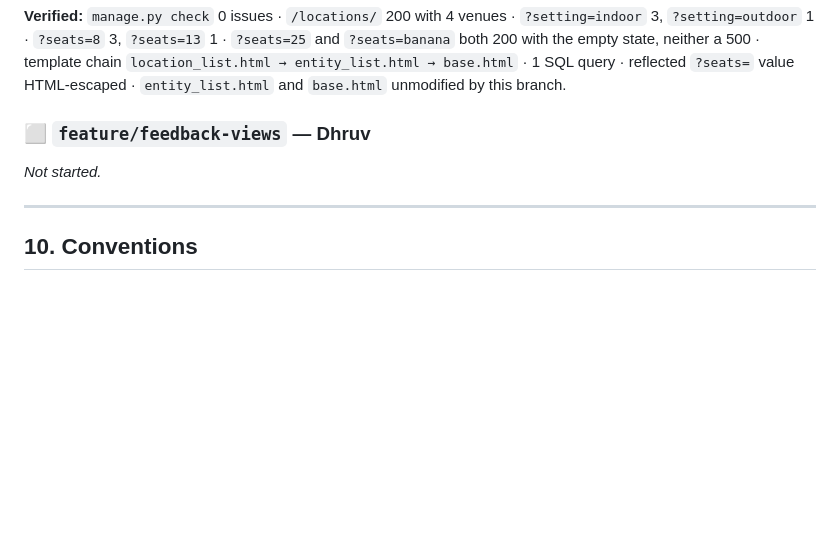
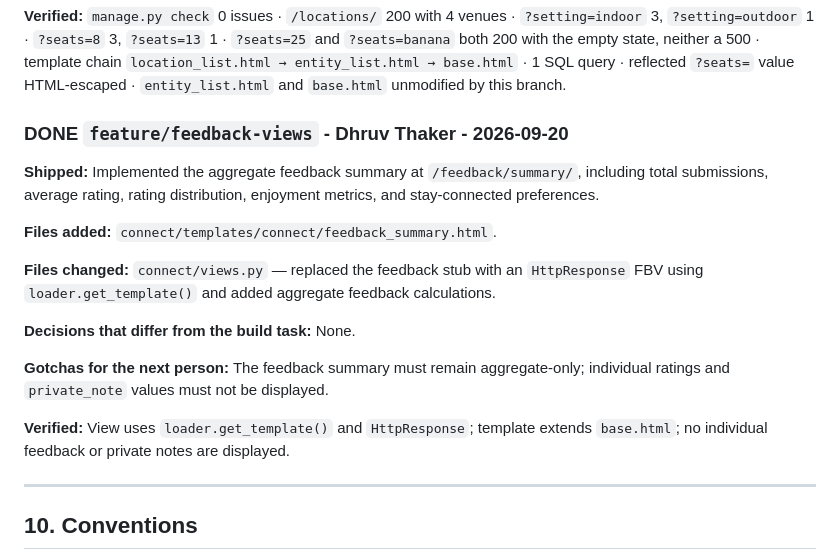
Before and after one commit to manojkmohan5/13_QuadConnect, a Markdown page: docs/project_reference.md, the part around the change. Rendered like a GitHub page; blank space fills up the shorter version.

Commit message:
Document completed feedback feature

```diff
--- a/docs/project_reference.md
+++ b/docs/project_reference.md
@@ -645,8 +645,19 @@ template chain `location_list.html → entity_list.html → base.html` ·
 1 SQL query · reflected `?seats=` value HTML-escaped · `entity_list.html` and
 `base.html` unmodified by this branch.
 
-### ⬜ `feature/feedback-views` — Dhruv
-*Not started.*
+### DONE `feature/feedback-views` - Dhruv Thaker - 2026-09-20
+
+**Shipped:** Implemented the aggregate feedback summary at `/feedback/summary/`, including total submissions, average rating, rating distribution, enjoyment metrics, and stay-connected preferences.
+
+**Files added:** `connect/templates/connect/feedback_summary.html`.
+
+**Files changed:** `connect/views.py` — replaced the feedback stub with an `HttpResponse` FBV using `loader.get_template()` and added aggregate feedback calculations.
+
+**Decisions that differ from the build task:** None.
+
+**Gotchas for the next person:** The feedback summary must remain aggregate-only; individual ratings and `private_note` values must not be displayed.
+
+**Verified:** View uses `loader.get_template()` and `HttpResponse`; template extends `base.html`; no individual feedback or private notes are displayed.
 
 ---
 
```
